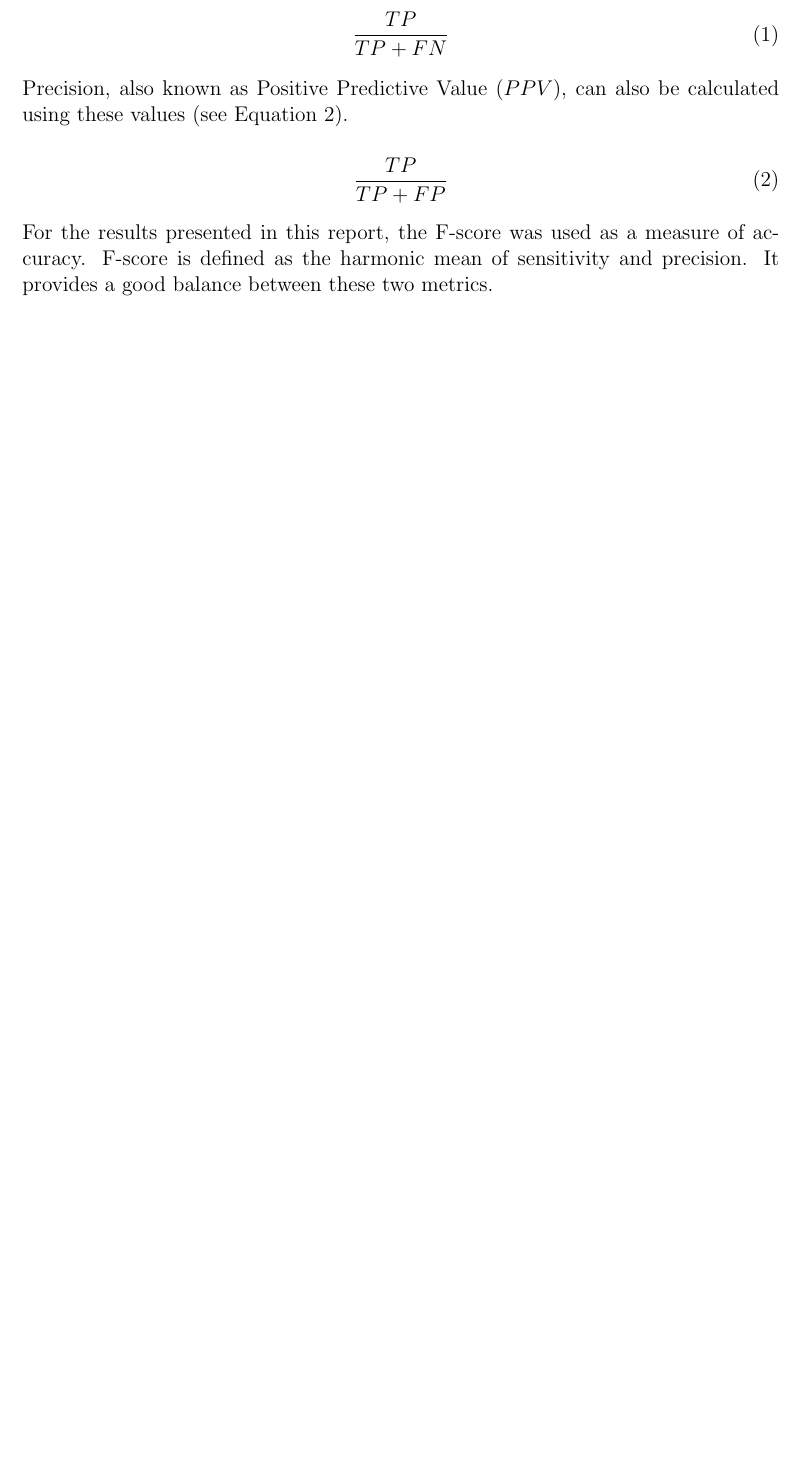
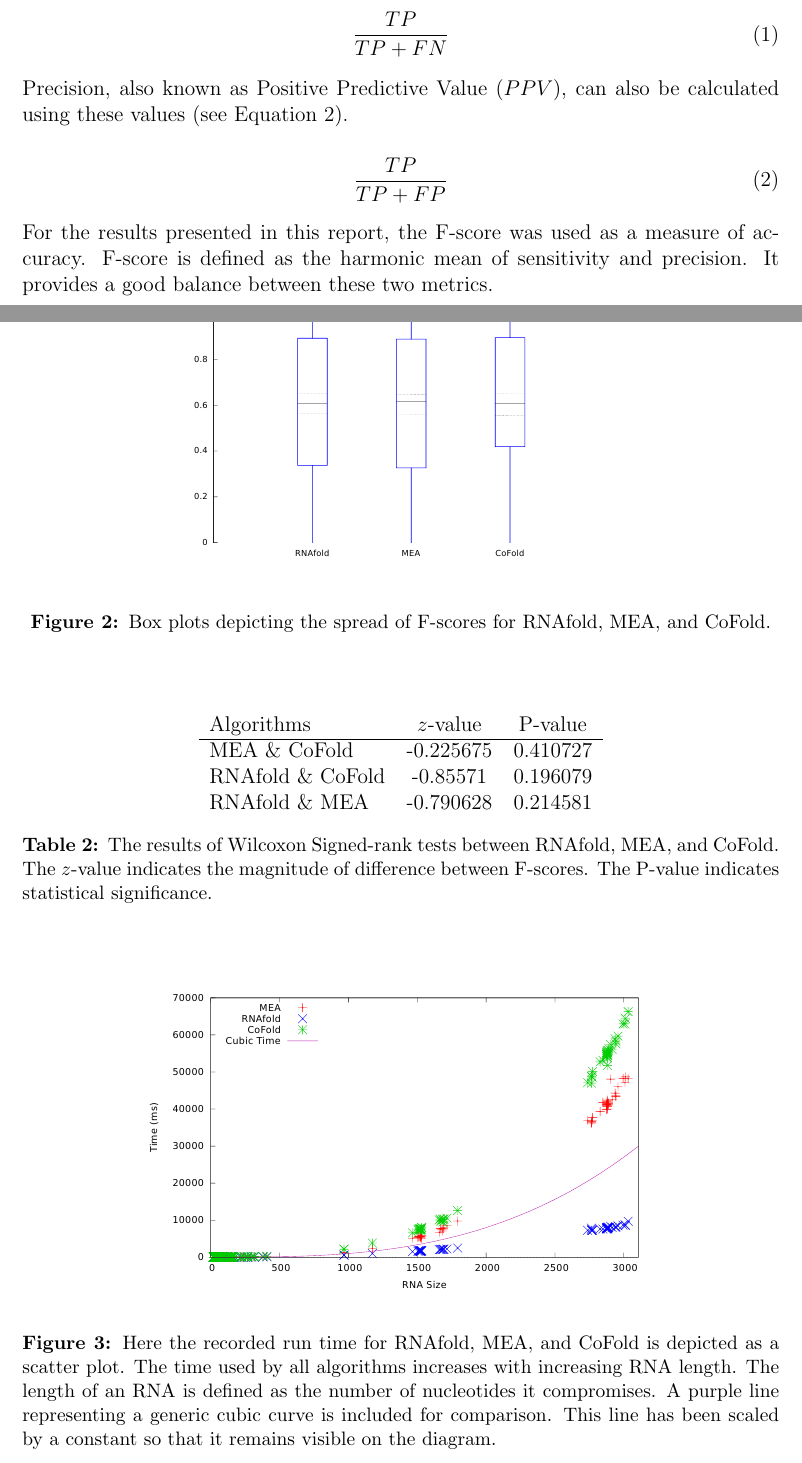
Before and after one commit to maltic/cits4008, a LaTeX problem sheet (Assignment 3/assignment_two.tex): part of page 6 of 8 before the commit and two parts of pages 5 and 6 of 8 after it, the two joined at a grey line, cut so that both start at the same text, the shorter picture padded with empty space. Compiled offline with pdfLaTeX.

Commit message:
Diagrams

```diff
--- a/Assignment 3/assignment_two.tex
+++ b/Assignment 3/assignment_two.tex
@@ -133,3 +131,9 @@ For the results presented in this report, the F-score was used as a measure of a
 \section{Results}
 \label{sec:results}
 \subsection{Accuracy}
+
+\begin{figure}
+\begin{center}
+\scalebox{0.7}{\includegraphics{boxplots}}
+\end{center}
+\caption{Box plots depicting the spread of F-scores for RNAfold, MEA, and CoFold.}
@@ -135,0 +154,23 @@ For the results presented in this report, the F-score was used as a measure of a
+\label{tab:summarystats}
+\end{table}
+
+
+\begin{table}
+\centering
+\begin{tabular}{l*{6}{c}r}
+Algorithms	& $z$-value & P-value \\
+\hline
+MEA \& CoFold &  -0.225675    &    0.410727   \\
+RNAfold \& CoFold &  -0.85571    &    0.196079  \\
+RNAfold \& MEA &  -0.790628    &    0.214581  \\
+\end{tabular}
+\caption{The results of Wilcoxon Signed-rank tests between RNAfold, MEA, and CoFold. The $z$-value indicates the magnitude of difference between F-scores. The P-value indicates statistical significance.}
+\label{tab:wilcoxon}
+\end{table}
+
+
+\begin{figure}
+\begin{center}
+\scalebox{0.8}{\includegraphics{timegraph}}
+\end{center}
+\caption{Here the recorded run time for RNAfold, MEA, and CoFold is depicted as a scatter plot. The time used by all algorithms increases with increasing RNA length. The length of an RNA is defined as the number of nucleotides it compromises. A purple line representing a generic cubic curve is included for comparison. This line has been scaled by a constant so that it remains visible on the diagram.}
```
Also changed, not shown: Assignment 3/assignment_two.bbl, Assignment 3/assignment_two.pdf, Assignment 3/assignment_two.tex (44 more changed lines), 6 other files.
